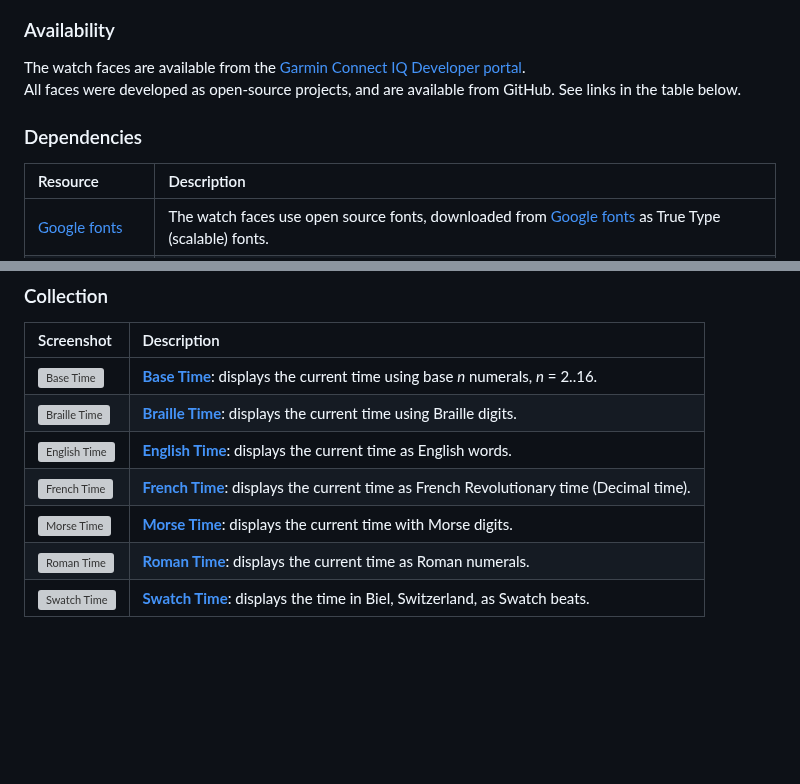
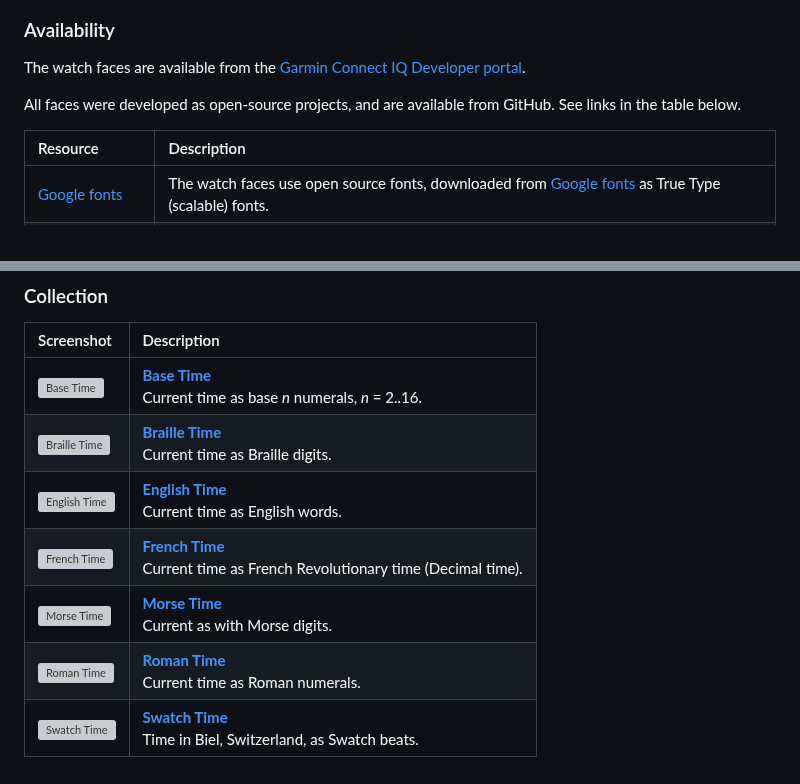
Before and after one commit to wkusnierczyk/garmin-watch-faces, a Markdown page: README.md, 2 parts joined by grey strips. Rendered like a GitHub page; blank space fills up the shorter version; grey boxes are pictures that could not be loaded.

Commit message:
Update readme (#26)

```diff
--- a/README.md
+++ b/README.md
@@ -5,8 +7,8 @@ A collection of unconventional, minimalistic, elegant, open-source Garmin watch
  ### Availability
+
 The watch faces are available from the [Garmin Connect IQ Developer portal](https://apps.garmin.com/developer/84aa79b0-5787-481d-bb10-8c5015ac1158/apps).
+
 All faces were developed as open-source projects, and are available from GitHub. See links in the table below.
-
-### Dependencies
 
 |Resource|Description|
 |:-|:-|
@@ -18,10 +20,10 @@ All faces were developed as open-source projects, and are available from GitHub.
 
 |Screenshot|Description|
 |:-|:-|
-|![Base Time](https://github.com/wkusnierczyk/garmin-base-time/blob/main/resources/graphics/base-binary.png)|[**Base Time**](https://github.com/wkusnierczyk/garmin-base-time): displays the current time using base _n_ numerals, _n_ = 2..16.|
-|![Braille Time](https://github.com/wkusnierczyk/garmin-braille-time/blob/main/resources/graphics/BrailleTimeHero1.png)|[**Braille Time**](https://github.com/wkusnierczyk/garmin-braille-time): displays the current time using Braille digits.|
-|![English Time](https://github.com/wkusnierczyk/garmin-english-time/blob/main/resources/graphics/08-28.png)|[**English Time**](https://github.com/wkusnierczyk/garmin-english-time): displays the current time as English words.|
-|![French Time](https://github.com/wkusnierczyk/garmin-french-time/blob/main/resources/graphics/french-color.png)|[**French Time**](https://github.com/wkusnierczyk/garmin-french-time): displays the current time as French Revolutionary time (Decimal time).|
-|![Morse Time](https://github.com/wkusnierczyk/garmin-morse-time/blob/main/resources/graphics/morse.png)|[**Morse Time**](https://github.com/wkusnierczyk/garmin-morse-time): displays the current time with Morse digits.|
-|![Roman Time](https://github.com/wkusnierczyk/garmin-roman-time/blob/main/resources/graphics/xxiv-xxxviii-double.png)|[**Roman Time**](https://github.com/wkusnierczyk/garmin-roman-time): displays the current time as Roman numerals.|
-|![Swatch Time](https://github.com/wkusnierczyk/garmin-swatch-time/blob/main/resources/graphics/swatch-time-dot.png)|[**Swatch Time**](https://github.com/wkusnierczyk/garmin-swatch-time): displays the time in Biel, Switzerland, as Swatch beats.|
+|![Base Time](https://github.com/wkusnierczyk/garmin-base-time/blob/main/resources/graphics/base-binary.png)|[**Base Time**](https://github.com/wkusnierczyk/garmin-base-time)<br /> Current time as base _n_ numerals, _n_ = 2..16.|
+|![Braille Time](https://github.com/wkusnierczyk/garmin-braille-time/blob/main/resources/graphics/BrailleTimeHero1.png)|[**Braille Time**](https://github.com/wkusnierczyk/garmin-braille-time)<br /> Current time as Braille digits.|
+|![English Time](https://github.com/wkusnierczyk/garmin-english-time/blob/main/resources/graphics/08-28.png)|[**English Time**](https://github.com/wkusnierczyk/garmin-english-time)<br /> Current time as English words.|
+|![French Time](https://github.com/wkusnierczyk/garmin-french-time/blob/main/resources/graphics/french-color.png)|[**French Time**](https://github.com/wkusnierczyk/garmin-french-time)<br /> Current time as French Revolutionary time (Decimal time).|
+|![Morse Time](https://github.com/wkusnierczyk/garmin-morse-time/blob/main/resources/graphics/morse.png)|[**Morse Time**](https://github.com/wkusnierczyk/garmin-morse-time)<br /> Current as with Morse digits.|
+|![Roman Time](https://github.com/wkusnierczyk/garmin-roman-time/blob/main/resources/graphics/xxiv-xxxviii-double.png)|[**Roman Time**](https://github.com/wkusnierczyk/garmin-roman-time)<br /> Current time as Roman numerals.|
+|![Swatch Time](https://github.com/wkusnierczyk/garmin-swatch-time/blob/main/resources/graphics/swatch-time-dot.png)|[**Swatch Time**](https://github.com/wkusnierczyk/garmin-swatch-time)<br /> Time in Biel, Switzerland, as Swatch beats.|
```
Also changed, not shown: other parts of README.md (+2 -0 lines), 2 other files.
